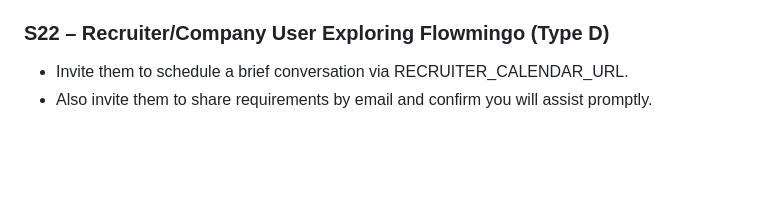
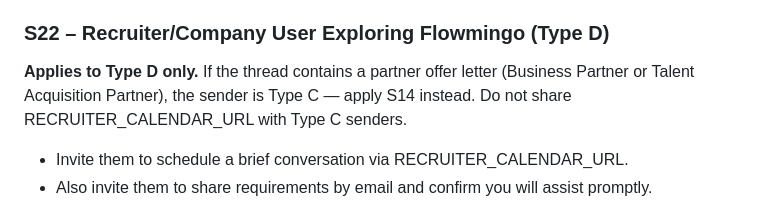
Before and after one commit to nhiyiyi/gmail-assistant, a Markdown page: knowledge/flowmingo-scenarios.md, the part around the change. Drawn GitHub-style; blank space fills up the shorter version.

```diff
--- a/knowledge/flowmingo-scenarios.md
+++ b/knowledge/flowmingo-scenarios.md
@@ -232,6 +232,8 @@ Applies to any partner, recruiter, or collaborator asking for materials, guides,
 
 ### **S22 – Recruiter/Company User Exploring Flowmingo (Type D)**
 
+**Applies to Type D only.** If the thread contains a partner offer letter (Business Partner or Talent Acquisition Partner), the sender is Type C — apply S14 instead. Do not share RECRUITER_CALENDAR_URL with Type C senders.
+
 - Invite them to schedule a brief conversation via RECRUITER_CALENDAR_URL.
 - Also invite them to share requirements by email and confirm you will assist promptly.
 
```
Also changed, not shown: knowledge/flowmingo-rules.md (+1 -0 lines).
